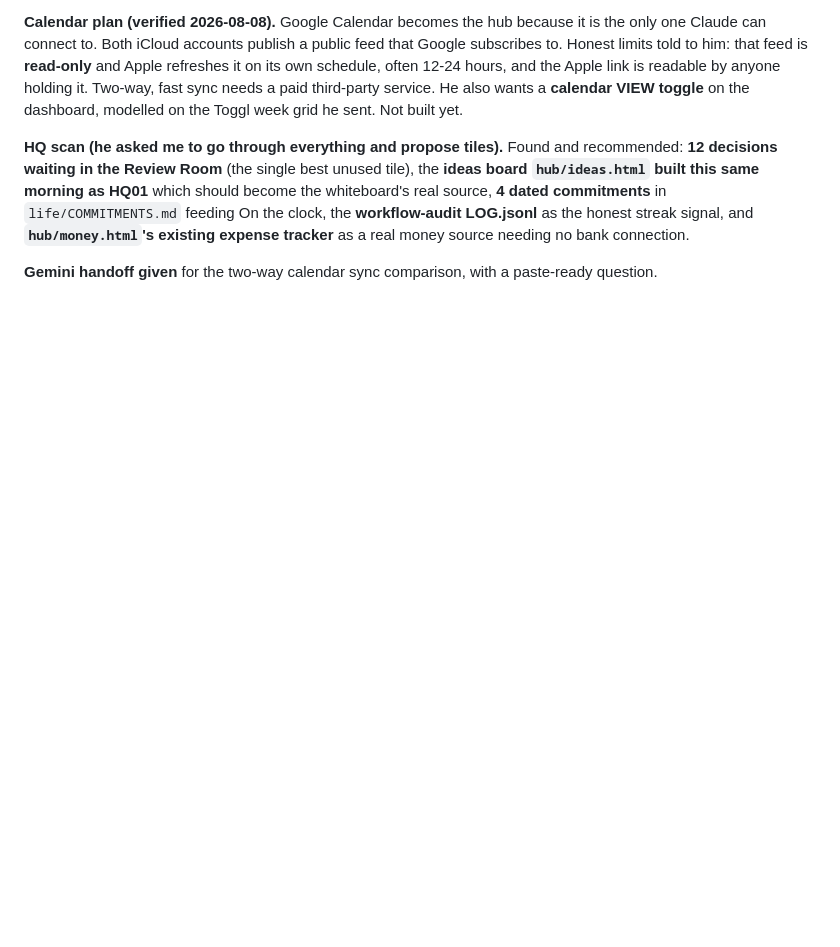
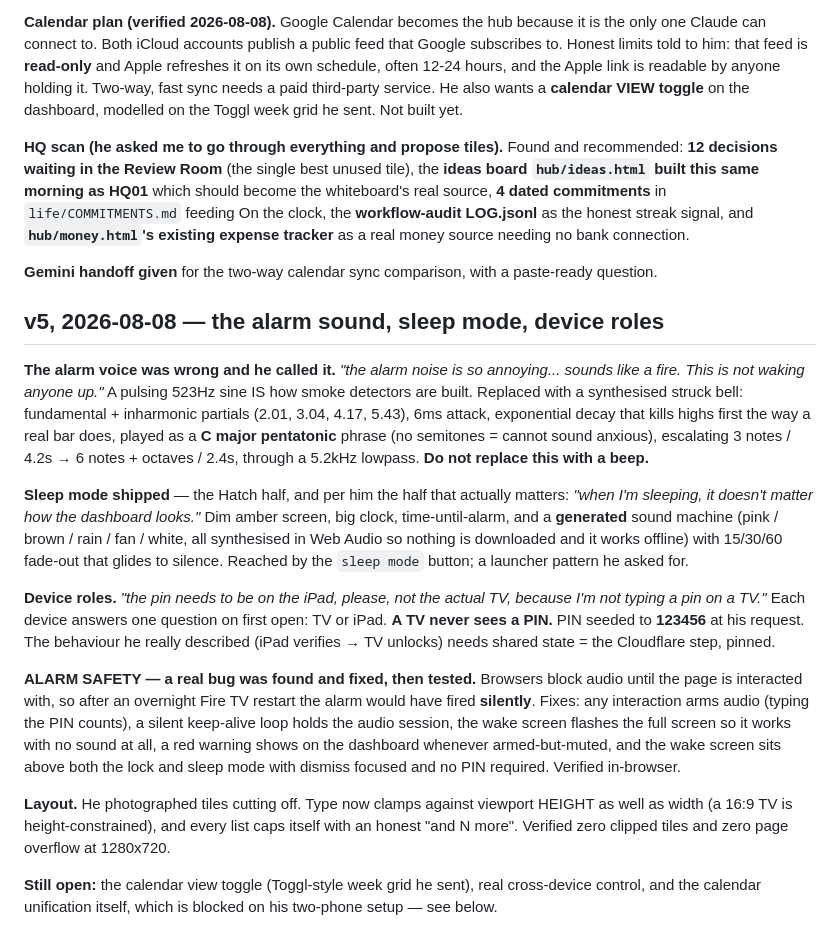
Before and after one commit to samuelabraham-eng/hq-tv, a Markdown page: BRIEF.md, the part around the change. Drawn GitHub-style; blank space fills up the shorter version.

Commit message:
BRIEF: v5 notes
Co-Authored-By: Claude Opus 5 <noreply@anthropic.com>

```diff
--- a/BRIEF.md
+++ b/BRIEF.md
@@ -159,3 +159,37 @@ source, **4 dated commitments** in `life/COMMITMENTS.md` feeding On the clock, t
 expense tracker** as a real money source needing no bank connection.
 
 **Gemini handoff given** for the two-way calendar sync comparison, with a paste-ready question.
+
+## v5, 2026-08-08 — the alarm sound, sleep mode, device roles
+
+**The alarm voice was wrong and he called it.** *"the alarm noise is so annoying... sounds like a
+fire. This is not waking anyone up."* A pulsing 523Hz sine IS how smoke detectors are built.
+Replaced with a synthesised struck bell: fundamental + inharmonic partials (2.01, 3.04, 4.17,
+5.43), 6ms attack, exponential decay that kills highs first the way a real bar does, played as a
+**C major pentatonic** phrase (no semitones = cannot sound anxious), escalating 3 notes / 4.2s →
+6 notes + octaves / 2.4s, through a 5.2kHz lowpass. **Do not replace this with a beep.**
+
+**Sleep mode shipped** — the Hatch half, and per him the half that actually matters:
+*"when I'm sleeping, it doesn't matter how the dashboard looks."* Dim amber screen, big clock,
+time-until-alarm, and a **generated** sound machine (pink / brown / rain / fan / white, all
+synthesised in Web Audio so nothing is downloaded and it works offline) with 15/30/60 fade-out
+that glides to silence. Reached by the `sleep mode` button; a launcher pattern he asked for.
+
+**Device roles.** *"the pin needs to be on the iPad, please, not the actual TV, because I'm not
+typing a pin on a TV."* Each device answers one question on first open: TV or iPad. **A TV never
+sees a PIN.** PIN seeded to **123456** at his request. The behaviour he really described (iPad
+verifies → TV unlocks) needs shared state = the Cloudflare step, pinned.
+
+**ALARM SAFETY — a real bug was found and fixed, then tested.** Browsers block audio until the
+page is interacted with, so after an overnight Fire TV restart the alarm would have fired
+**silently**. Fixes: any interaction arms audio (typing the PIN counts), a silent keep-alive loop
+holds the audio session, the wake screen flashes the full screen so it works with no sound at all,
+a red warning shows on the dashboard whenever armed-but-muted, and the wake screen sits above both
+the lock and sleep mode with dismiss focused and no PIN required. Verified in-browser.
+
+**Layout.** He photographed tiles cutting off. Type now clamps against viewport HEIGHT as well as
+width (a 16:9 TV is height-constrained), and every list caps itself with an honest "and N more".
+Verified zero clipped tiles and zero page overflow at 1280x720.
+
+**Still open:** the calendar view toggle (Toggl-style week grid he sent), real cross-device
+control, and the calendar unification itself, which is blocked on his two-phone setup — see below.
```
